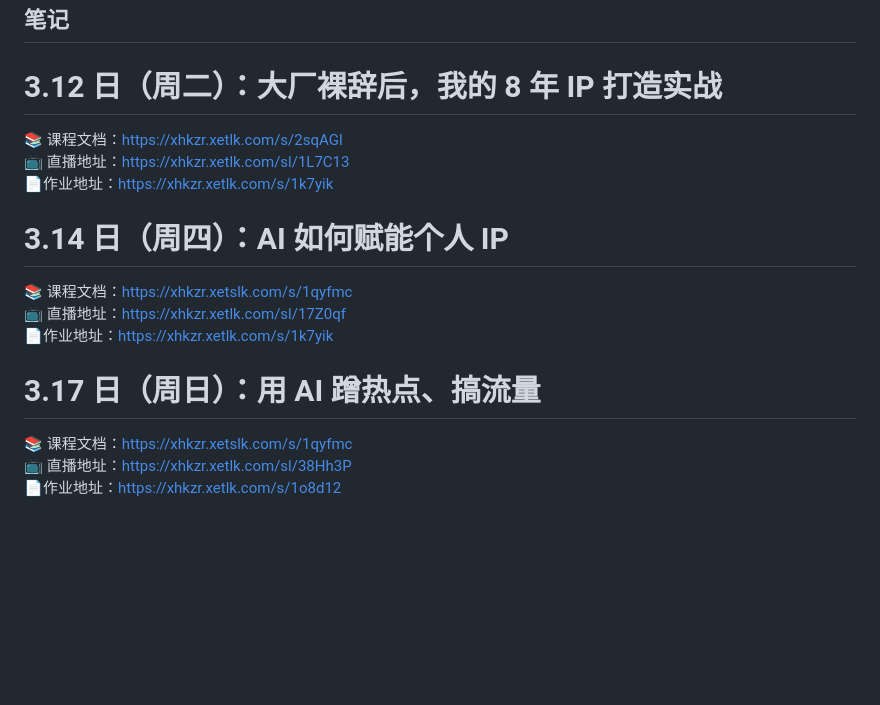
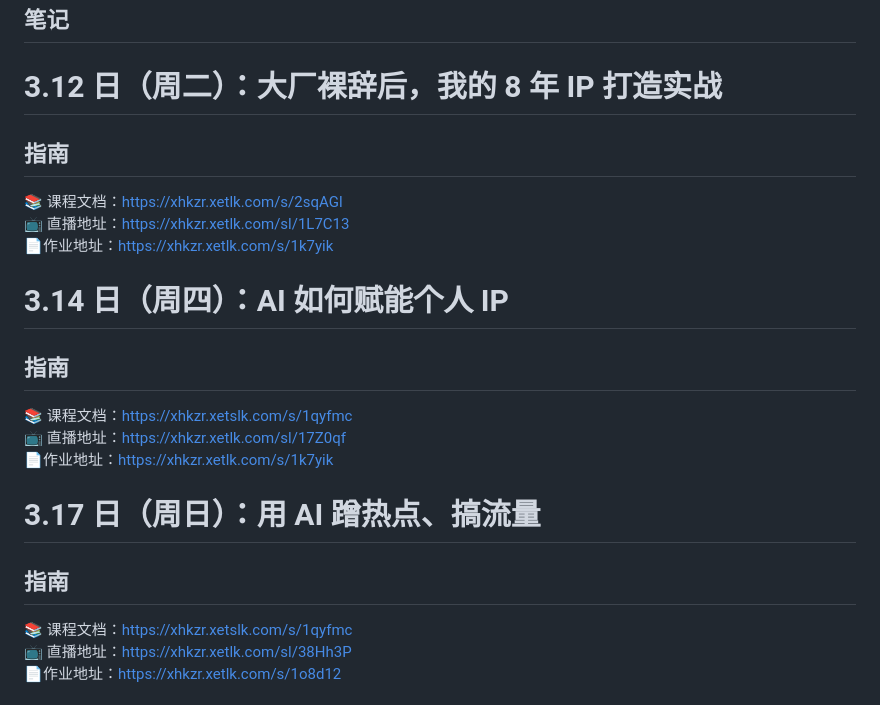
Before and after one commit to guozheng07/AI, a Markdown page: open class/AI+自媒体/README.md, the part around the change. Rendered like a GitHub page; blank space fills up the shorter version.

```diff
--- a/open class/AI+自媒体/README.md
+++ b/open class/AI+自媒体/README.md
@@ -52,14 +52,17 @@ GPTs 其实就是 ChatGPT 的自定义版本，不需要编码能力就可以使
 👧 本日教练：Micky（早早聊社区负责人）
 ## 笔记
 # 3.12 日（周二）：大厂裸辞后，我的 8 年 IP 打造实战
+## 指南
 📚 课程文档：https://xhkzr.xetlk.com/s/2sqAGl
 📺 直播地址：https://xhkzr.xetlk.com/sl/1L7C13
 📄作业地址：https://xhkzr.xetlk.com/s/1k7yik
 # 3.14 日（周四）：AI 如何赋能个人 IP
+## 指南
 📚 课程文档：https://xhkzr.xetslk.com/s/1qyfmc
 📺 直播地址：https://xhkzr.xetlk.com/sl/17Z0qf
 📄作业地址：https://xhkzr.xetlk.com/s/1k7yik
 # 3.17 日（周日）：用 AI 蹭热点、搞流量
+## 指南
 📚 课程文档：https://xhkzr.xetslk.com/s/1qyfmc
 📺 直播地址：https://xhkzr.xetlk.com/sl/38Hh3P
 📄作业地址：https://xhkzr.xetlk.com/s/1o8d12
```
